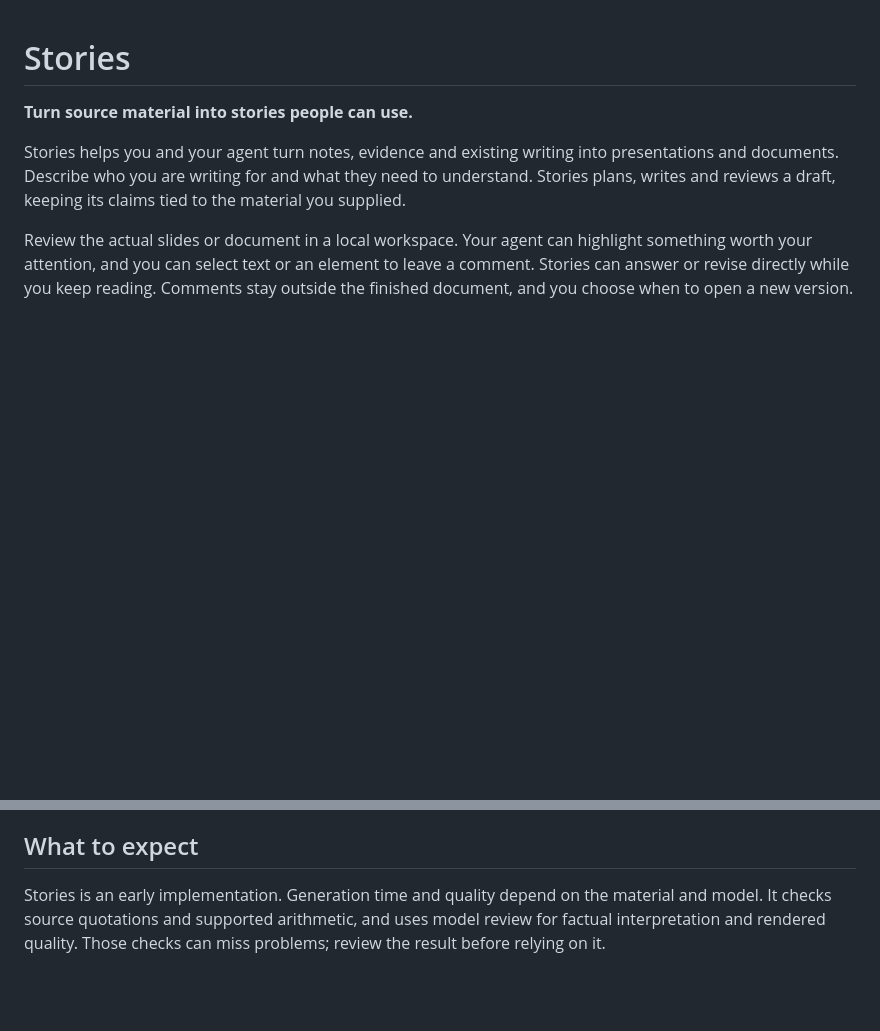
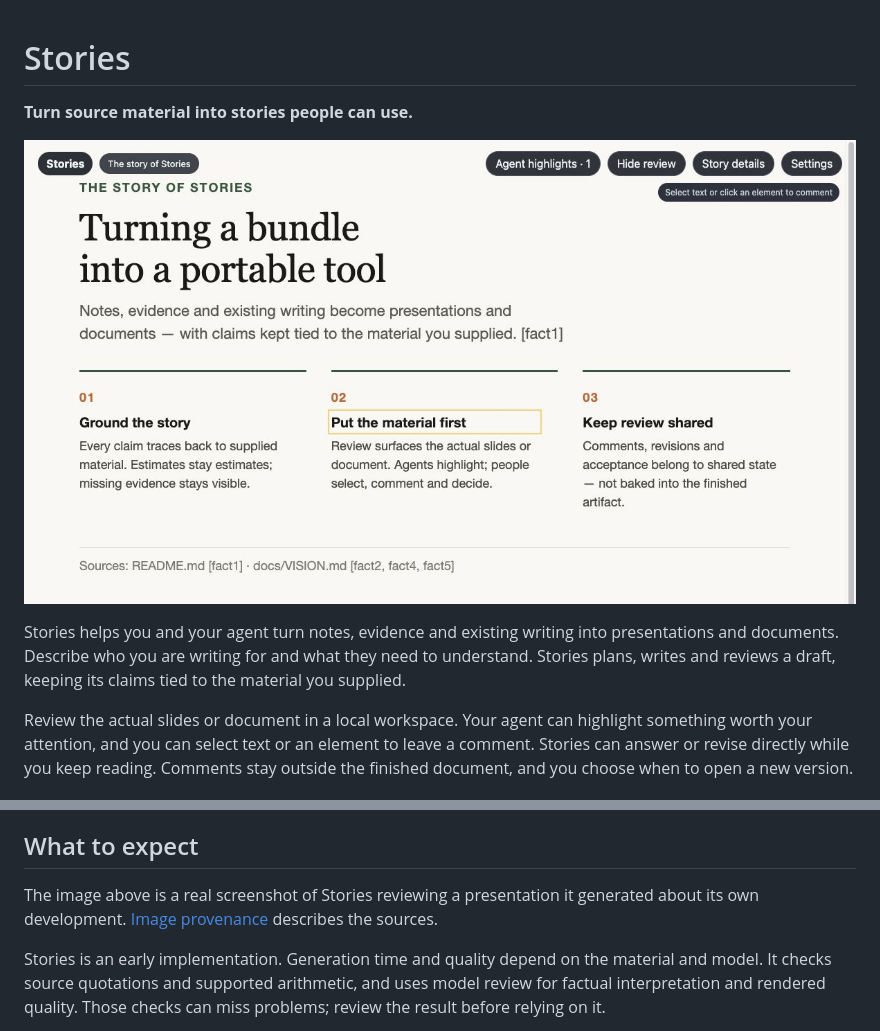
Before and after one commit to bkrabach/amplifier-smart-tool-stories, a Markdown page: README.md, 2 parts joined by grey strips. Drawn GitHub-style; pictures changed too: docs/images/stories-review.png (added); blank space fills up the shorter version.

Commit message:
Show Stories telling its own story in the README

```diff
--- a/README.md
+++ b/README.md
@@ -1,6 +1,8 @@
 # Stories
 
 **Turn source material into stories people can use.**
+
+![Stories showing its own product story in the live presentation review workspace.](docs/images/stories-review.png)
 
 Stories helps you and your agent turn notes, evidence and existing writing into
 presentations and documents. Describe who you are writing for and what they need
@@ -85,6 +87,9 @@ service; ask your agent to stop it when finished. Retained work remains availabl
 
 ## What to expect
 
+The image above is a real screenshot of Stories reviewing a presentation it generated
+about its own development. [Image provenance](docs/images/README.md) describes the sources.
+
 Stories is an early implementation. Generation time and quality depend on the
 material and model. It checks source quotations and supported arithmetic, and uses
 model review for factual interpretation and rendered quality. Those checks can miss
```
Also changed, not shown: docs/images/README.md (added, +18 -0 lines).
